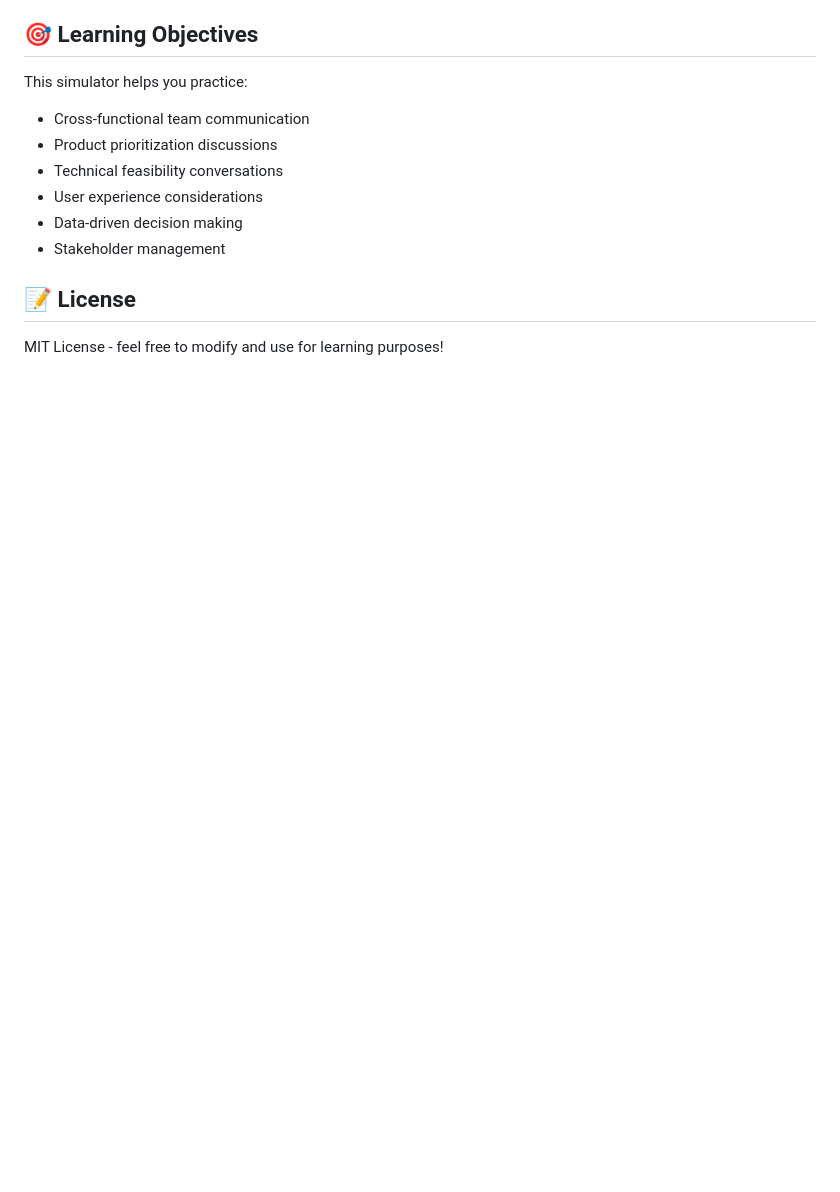
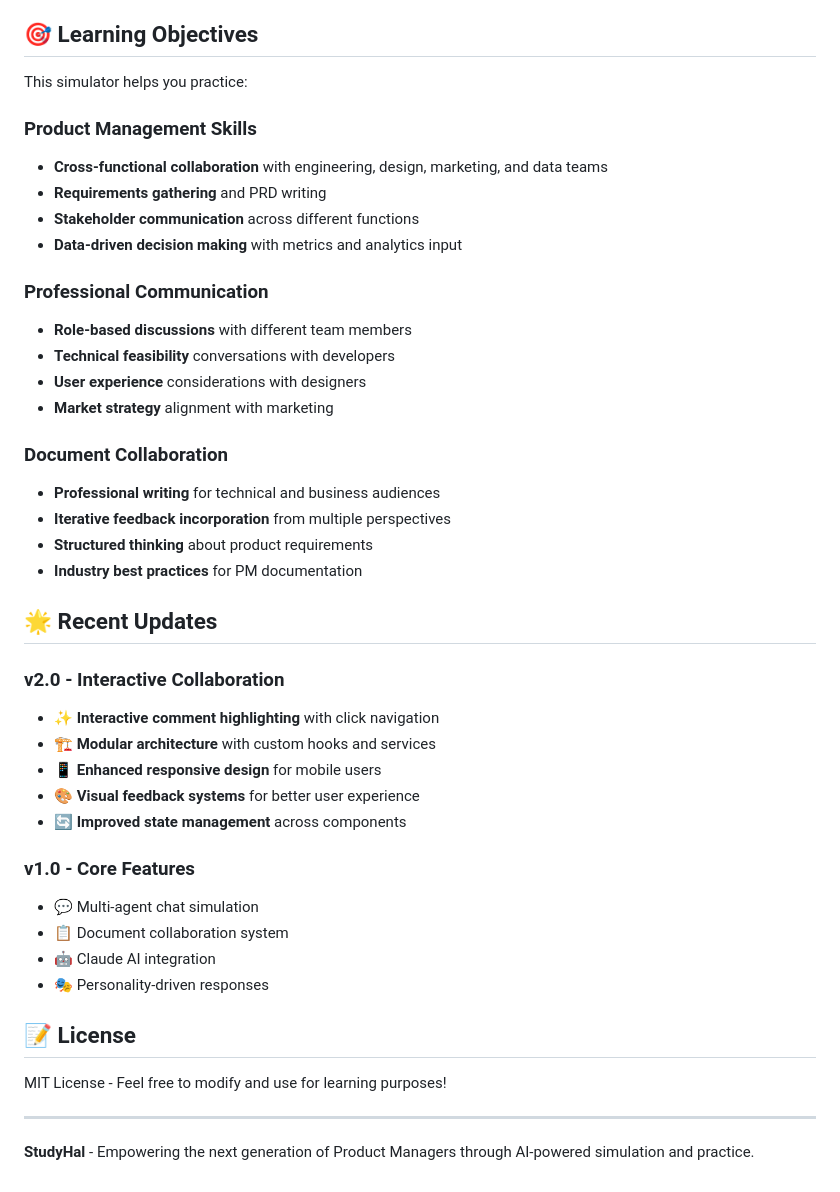
Before and after one commit to myoung162744/pm_simulator, a Markdown page: README.md, the part around one of its changes. GitHub-like rendering; blank space fills up the shorter version.

```diff
--- a/README.md
+++ b/README.md
@@ -146,13 +205,44 @@ Comments are generated by individual team members using their existing personali
 ## 🎯 Learning Objectives
 
 This simulator helps you practice:
-- Cross-functional team communication
-- Product prioritization discussions
-- Technical feasibility conversations
-- User experience considerations
-- Data-driven decision making
-- Stakeholder management
+
+### Product Management Skills
+- **Cross-functional collaboration** with engineering, design, marketing, and data teams
+- **Requirements gathering** and PRD writing
+- **Stakeholder communication** across different functions
+- **Data-driven decision making** with metrics and analytics input
+
+### Professional Communication
+- **Role-based discussions** with different team members
+- **Technical feasibility** conversations with developers
+- **User experience** considerations with designers
+- **Market strategy** alignment with marketing
+
+### Document Collaboration
+- **Professional writing** for technical and business audiences
+- **Iterative feedback incorporation** from multiple perspectives
+- **Structured thinking** about product requirements
+- **Industry best practices** for PM documentation
+
+## 🌟 Recent Updates
+
+### v2.0 - Interactive Collaboration
+- ✨ **Interactive comment highlighting** with click navigation
+- 🏗️ **Modular architecture** with custom hooks and services
+- 📱 **Enhanced responsive design** for mobile users
+- 🎨 **Visual feedback systems** for better user experience
+- 🔄 **Improved state management** across components
+
+### v1.0 - Core Features
+- 💬 Multi-agent chat simulation
+- 📋 Document collaboration system
+- 🤖 Claude AI integration
+- 🎭 Personality-driven responses
 
 ## 📝 License
 
-MIT License - feel free to modify and use for learning purposes!
+MIT License - Feel free to modify and use for learning purposes!
+
+---
+
+**StudyHal** - Empowering the next generation of Product Managers through AI-powered simulation and practice.
```
Also changed, not shown: other parts of README.md (+128 -69 lines).
